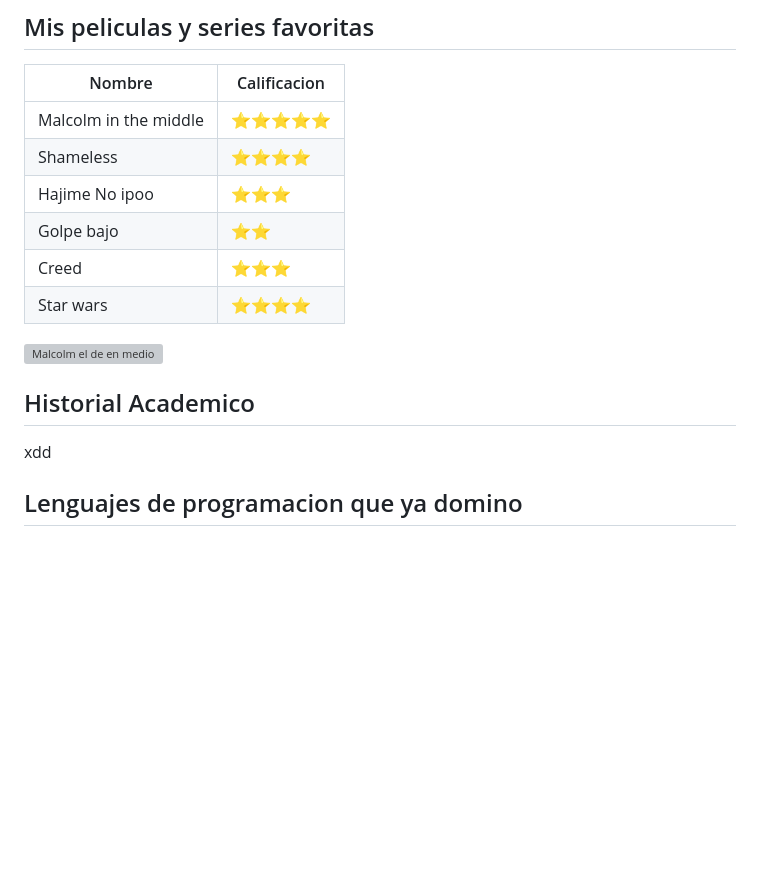
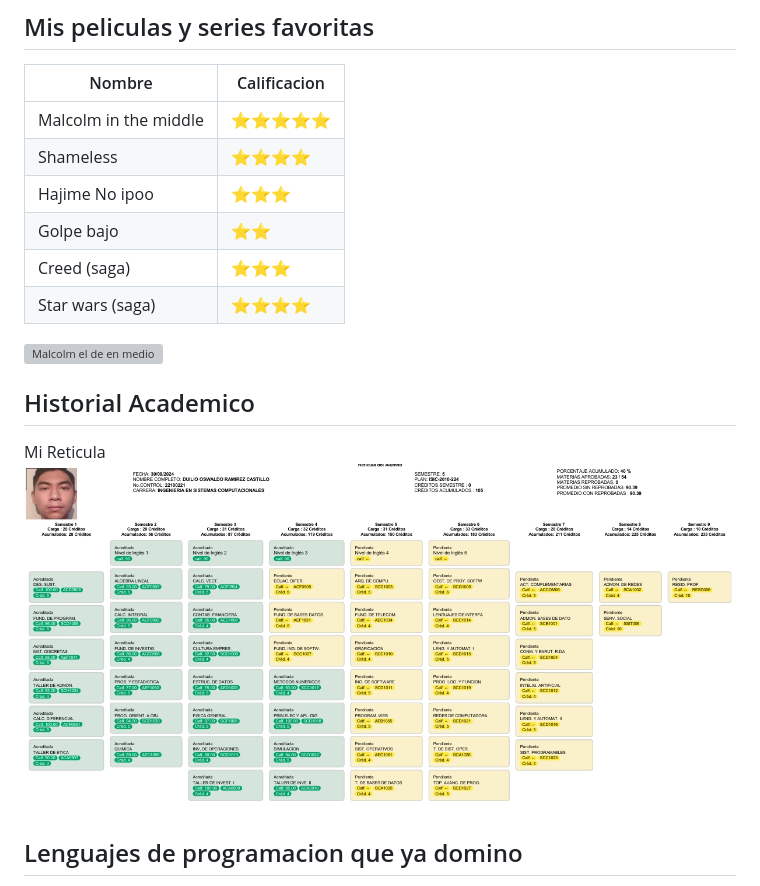
Before and after one commit to Oswaldo-Ramirez-Castillo/ProgramacionWeb, a Markdown page: Parcial1/Presentacion.md, the part around the change printed below. Drawn GitHub-style; pictures changed too: Ret.jpeg (added); blank space fills up the shorter version; grey boxes are pictures that could not be loaded.

Commit message:
Mi presentacion final

```diff
--- a/Parcial1/Presentacion.md
+++ b/Parcial1/Presentacion.md
@@ -34,13 +34,14 @@ He dejado de lado muchos de mis pasatiempos por razones personales pero dentro d
 | Shameless               | ⭐⭐⭐⭐  |
 | Hajime No ipoo          | ⭐⭐⭐    |
 | Golpe bajo              | ⭐⭐       |
-| Creed                   | ⭐⭐⭐    |
-| Star wars               | ⭐⭐⭐⭐  |
+| Creed (saga)            | ⭐⭐⭐    |
+| Star wars (saga)        | ⭐⭐⭐⭐  |
 
 ![Malcolm el de en medio](https://images-na.ssl-images-amazon.com/images/S/pv-target-images/7c4f1866c3dbcc126855300cf24964eb5f63ed107285e1a66de4661192751314._RI_V_TTW_.jpg)
 
 ## Historial Academico
-xdd
+Mi Reticula
+![Reticula](../Ret.jpeg)
 
 ## Lenguajes de programacion que ya domino
 Considero que no domino ninguno en su totalidad, sin embargo, uso C# desde que inicie la carrera y a comparacion de ese entonces ahora se mucho mas espero algun dia dominarlo y seguir aprendiendo sus aplicaciones en la vida laboral.
```
Also changed, not shown: other parts of Parcial1/Presentacion.md (+1 -5 lines).
